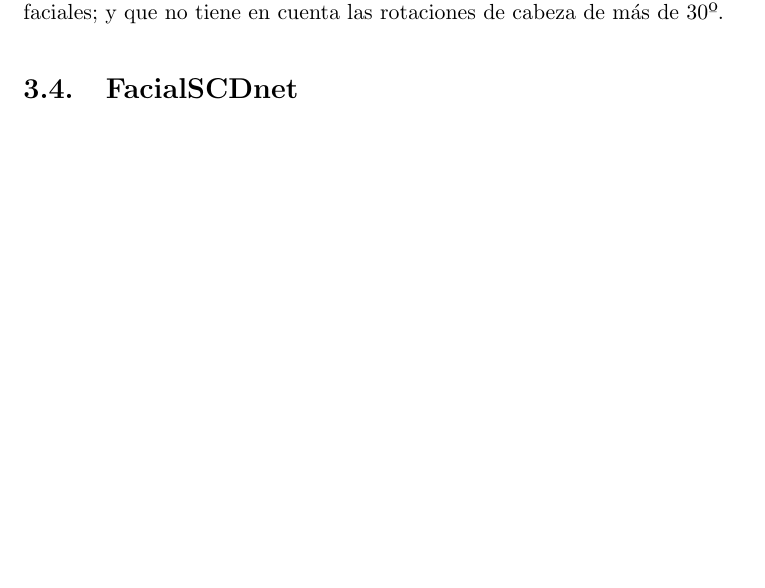
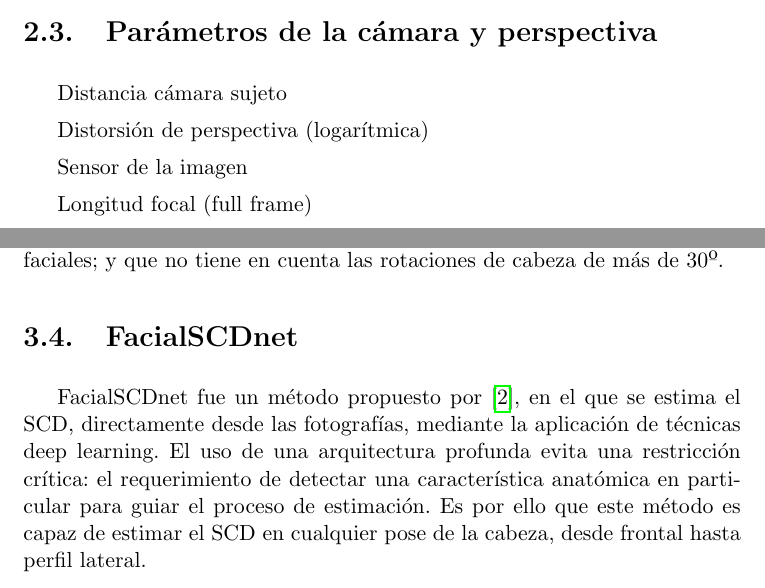
Before and after one commit to ivansalinasugr/TFG, a LaTeX thesis (LaTex TFG/proyecto.tex, which reads LaTex TFG/capitulos/02_FundamentosTeoricos.tex, LaTex TFG/capitulos/03_EstadoDelArte.tex): part of page 30 of 41 before the commit and two parts of pages 26 and 30 of 41 after it, the two joined at a grey line, cut at the place of the change, the shorter picture padded with empty space. Compiled offline with pdfLaTeX.

Commit message:
18/10/23 01:04

```diff
--- a/LaTex TFG/capitulos/02_FundamentosTeoricos.tex
+++ b/LaTex TFG/capitulos/02_FundamentosTeoricos.tex
@@ -83,3 +79,15 @@ El sobreentrenamiento es un factor importante a evitar. Sobreentrenar el modelo
 
 
 \subsubsection*{Capa de pooling}
+
+...
+
+\section{Parámetros de la cámara y perspectiva}
+
+Distancia cámara sujeto
+
+Distorsión de perspectiva (logarítmica)
+
+Sensor de la imagen
+
+Longitud focal (full frame)
--- a/LaTex TFG/capitulos/03_EstadoDelArte.tex
+++ b/LaTex TFG/capitulos/03_EstadoDelArte.tex
@@ -59,3 +59,5 @@ Al no disponer de la longitud real de la fisura palpebral, se utiliza el valor m
 Este método permite una precisa estimación del SCD para una longitud focal conocida. Sin embargo, este método posee unas limitaciones como: el requerimiento de interacción manual para anotar los puntos de referencia faciales; y que no tiene en cuenta las rotaciones de cabeza de más de 30º.
 
 \section{FacialSCDnet}
+
+FacialSCDnet fue un método propuesto por \cite{14}, en el que se estima el SCD, directamente desde las fotografías, mediante la aplicación de técnicas deep learning. El uso de una arquitectura profunda evita una restricción crítica: el requerimiento de detectar una característica anatómica en particular para guiar el proceso de estimación. Es por ello que este método es capaz de estimar el SCD en cualquier pose de la cabeza, desde frontal hasta perfil lateral.
```
Also changed, not shown: LaTex TFG/proyecto.pdf, LaTex TFG/capitulos/02_FundamentosTeoricos.tex (8 more changed lines), 6 other files.
